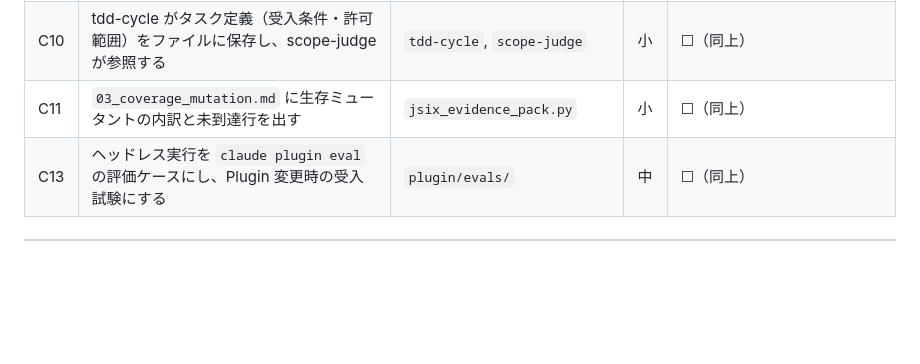
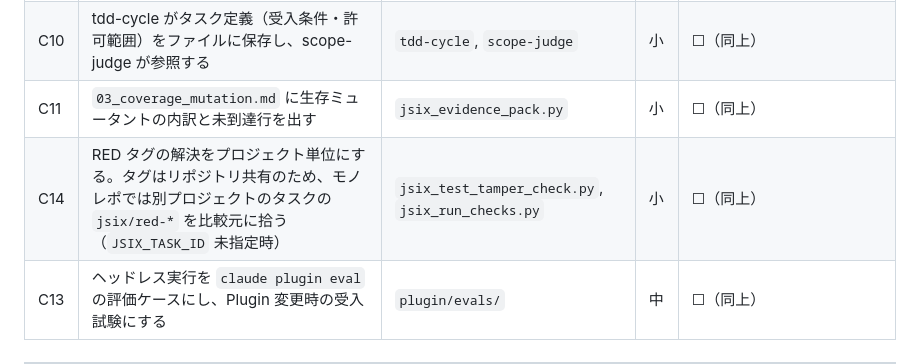
Before and after one commit to SeckeyJP/j-six, a Markdown page: docs/ROADMAP.md, the part around the change. Drawn GitHub-style; blank space fills up the shorter version.

Commit message:
docs: RED タグがモノレポで別プロジェクトのものを拾う課題を ROADMAP C14 に登録
Co-Authored-By: Claude Opus 5 (1M context) <noreply@anthropic.com>
Claude-Session: https://claude.ai/code/session_01DL3r3GZLBvBWVM2Sx2ykgv

```diff
--- a/docs/ROADMAP.md
+++ b/docs/ROADMAP.md
@@ -64,6 +64,7 @@ J-SIX は v2.0・全15記事公開で一区切りついた。本ロードマッ
 | C9 | ゲート失敗の履歴を残し、Phase 0 の月次ループ（失敗理由の還元）の入力にする | `jsix_run_checks.py`, `quality-metrics` | 中 | ☐（同上） |
 | C10 | tdd-cycle がタスク定義（受入条件・許可範囲）をファイルに保存し、scope-judge が参照する | `tdd-cycle`, `scope-judge` | 小 | ☐（同上） |
 | C11 | `03_coverage_mutation.md` に生存ミュータントの内訳と未到達行を出す | `jsix_evidence_pack.py` | 小 | ☐（同上） |
+| C14 | RED タグの解決をプロジェクト単位にする。タグはリポジトリ共有のため、モノレポでは別プロジェクトのタスクの `jsix/red-*` を比較元に拾う（`JSIX_TASK_ID` 未指定時） | `jsix_test_tamper_check.py`, `jsix_run_checks.py` | 小 | ☐（同上） |
 | C13 | ヘッドレス実行を `claude plugin eval` の評価ケースにし、Plugin 変更時の受入試験にする | `plugin/evals/` | 中 | ☐（同上） |
 
 ---
```
Also changed, not shown: CHANGELOG.md (+1 -1 lines), docs/plugin-field-test-01.md (+1 -0 lines).
